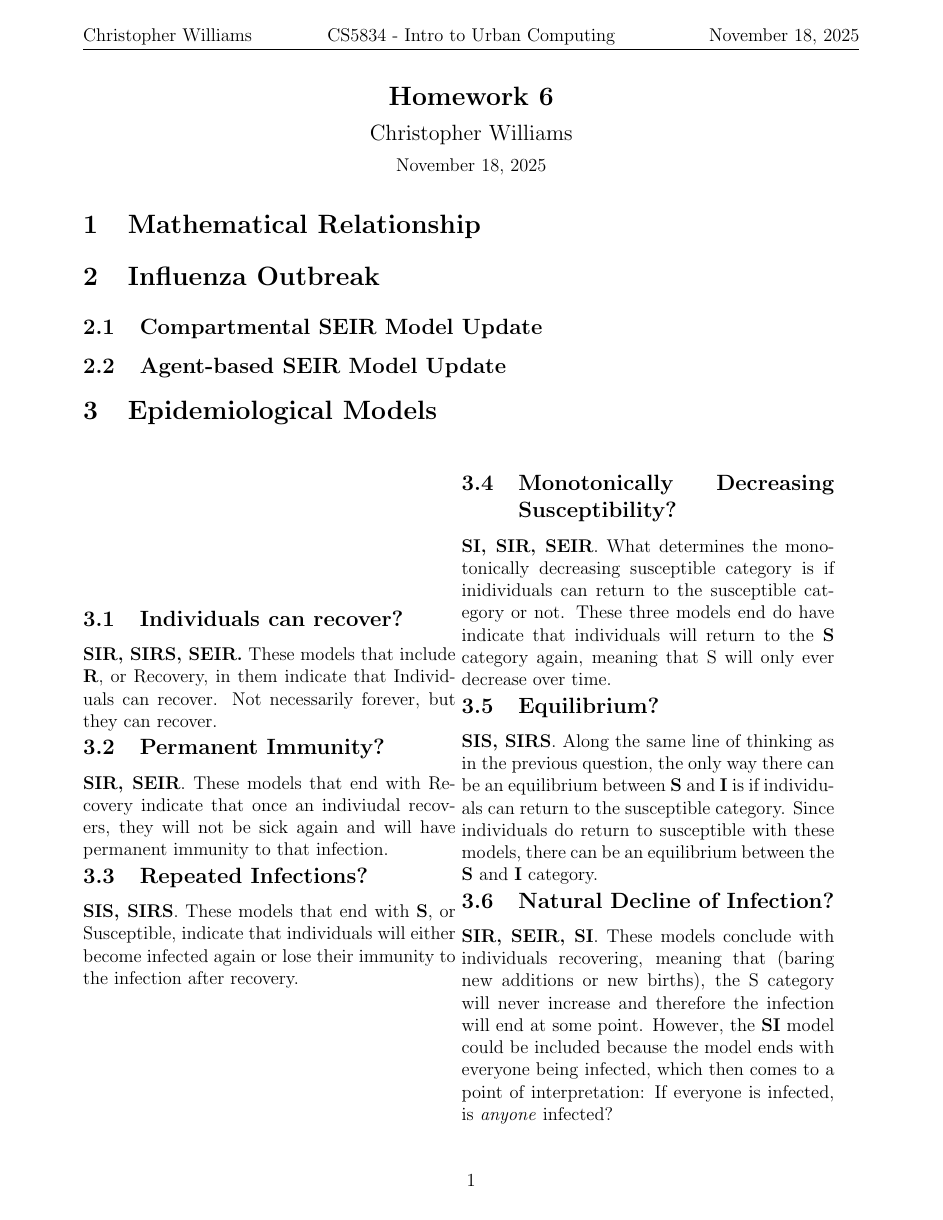
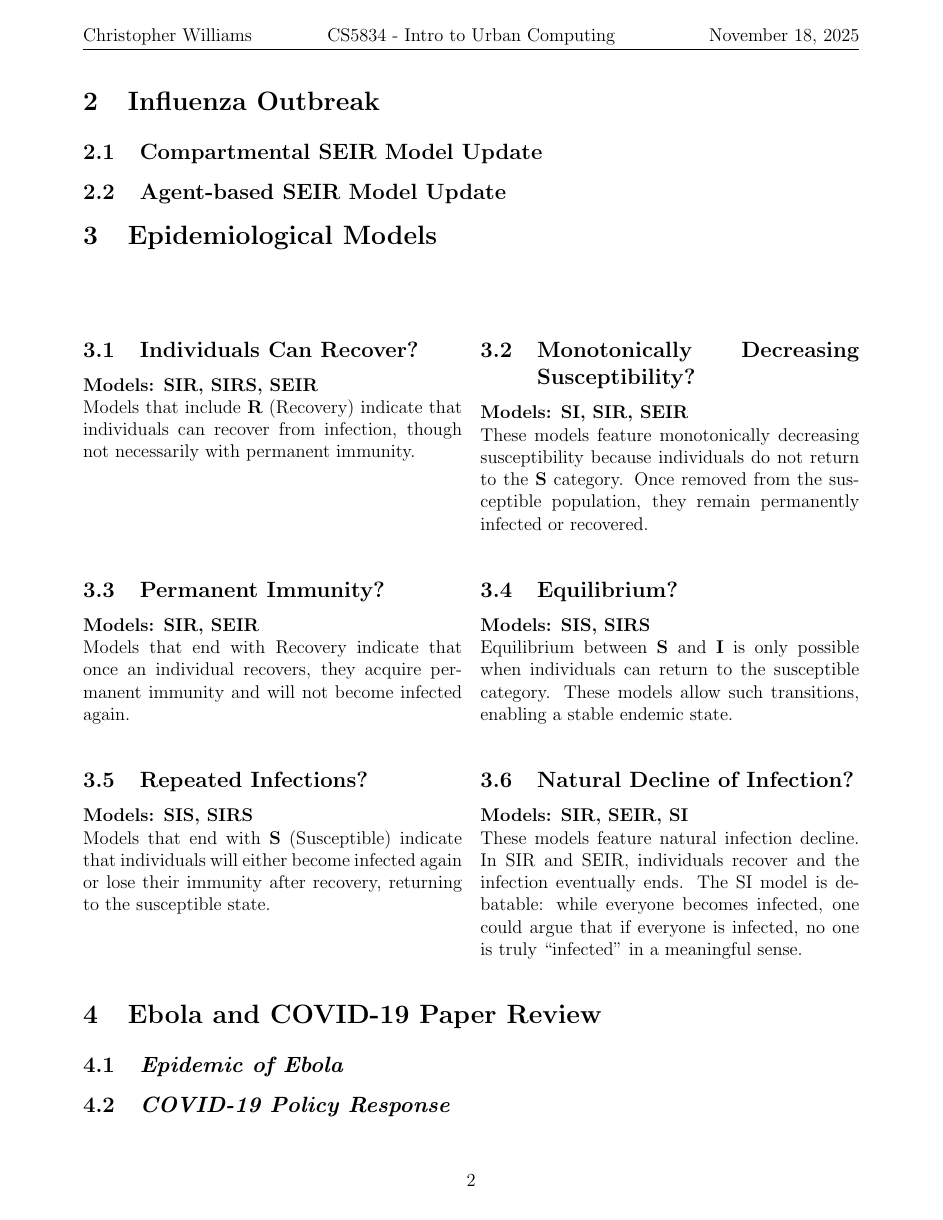
Before and after one commit to PrismaticFlame/gradlatex, a LaTeX document (UrbComp6.tex, which reads styles/cwilliams-standard.sty): page 1 of 2 before the commit and page 2 of 2 after it. Compiled offline with pdfLaTeX.

Commit message:
Added to UrbComp 6

```diff
--- a/UrbComp6.tex
+++ b/UrbComp6.tex
@@ -19,38 +52,41 @@
 \section{Epidemiological Models}
 
 \begin{figure}[H]
-    \begin{minipage}{.48\textwidth}
-        \subsection{Individuals can recover?}
+    \centering
+    \begin{tabularx}{\textwidth}{@{}XX@{}}
+        \subsection{Individuals Can Recover?}
+        \textbf{Models: SIR, SIRS, SEIR}
 
-        \textbf{SIR, SIRS, SEIR.} These models that include \textbf{R}, or Recovery, in them indicate that Individuals can recover. Not necessarily forever, but they can recover.
+        Models that include \textbf{R} (Recovery) indicate that individuals can recover from infection, though not necessarily with permanent immunity.
+        &
+        \subsection{Monotonically Decreasing Susceptibility?}
+        \textbf{Models: SI, SIR, SEIR}
+
+        These models feature monotonically decreasing susceptibility because individuals do not return to the \textbf{S} category. Once removed from the susceptible population, they remain permanently infected or recovered.
+        \\[2em]
 
         \subsection{Permanent Immunity?}
+        \textbf{Models: SIR, SEIR}
 
-        \textbf{SIR, SEIR}. These models that end with Recovery indicate that once an indiviudal recovers, they will not be sick again and will have permanent immunity to that infection.
+        Models that end with Recovery indicate that once an individual recovers, they acquire permanent immunity and will not become infected again.
+        &
+        \subsection{Equilibrium?}
+        \textbf{Models: SIS, SIRS}
+
+        Equilibrium between \textbf{S} and \textbf{I} is only possible when individuals can return to the susceptible category. These models allow such transitions, enabling a stable endemic state.
+        \\[2em]
 
         \subsection{Repeated Infections?}
+        \textbf{Models: SIS, SIRS}
 
-        \textbf{SIS, SIRS}. These models that end with \textbf{S}, or Susceptible, indicate that individuals will either become infected again or lose their immunity to the infection after recovery.
+        Models that end with \textbf{S} (Susceptible) indicate that individuals will either become infected again or lose their immunity after recovery, returning to the susceptible state.
+        &
+        \subsection{Natural Decline of Infection?}
+        \textbf{Models: SIR, SEIR, SI}
 
-    \end{minipage} %
-    \begin{minipage}{.48\textwidth}
-        \subsection{Monotonically Decreasing Susceptibility?}
-
-        \textbf{SI, SIR, SEIR}. What determines the monotonically decreasing susceptible category is if inidividuals can return to the susceptible category or not.
-        These three models end do have indicate that individuals will return to the \textbf{S} category again, meaning that S will only ever decrease over time.
-
-        \subsection{Equilibrium?}
-
-        \textbf{SIS, SIRS}. Along the same line of thinking as in the previous question, the only way there can be an  equilibrium between
-        \textbf{S} and \textbf{I} is if individuals can return to the susceptible category. Since individuals do return to susceptible with these models,
-        there can be an equilibrium between the \textbf{S} and \textbf{I} category.
-
-        \subsection{Natural Decline of Infection?}
-
-        \textbf{SIR, SEIR, SI}. These models conclude with individuals recovering, meaning that (baring new additions or new births), the S category will never
-        increase and therefore the infection will end at some point. However, the \textbf{SI} model could be included because the
-        model ends with everyone being infected, which then comes to a point of interpretation: If everyone is infected, is \textit{anyone} infected?
-    \end{minipage}
+        These models feature natural infection decline. In SIR and SEIR, individuals recover and the infection eventually ends. The SI model is debatable: while everyone becomes infected, one could argue that if everyone is infected, no one is truly ``infected'' in a meaningful sense.
+        \\
+    \end{tabularx}
 \end{figure}
 
 \section{Ebola and COVID-19 Paper Review}
--- a/styles/cwilliams-standard.sty
+++ b/styles/cwilliams-standard.sty
@@ -67,6 +67,7 @@
 \RequirePackage{lipsum}
 \RequirePackage{longtable}
 \RequirePackage{multirow}
+\RequirePackage{tabularx}
 
 % Alternative font packages (default font remains unchanged)
 \RequirePackage{helvet}     % Helvetica (sans-serif)
```
Also changed, not shown: UrbComp6.tex (33 more changed lines).
